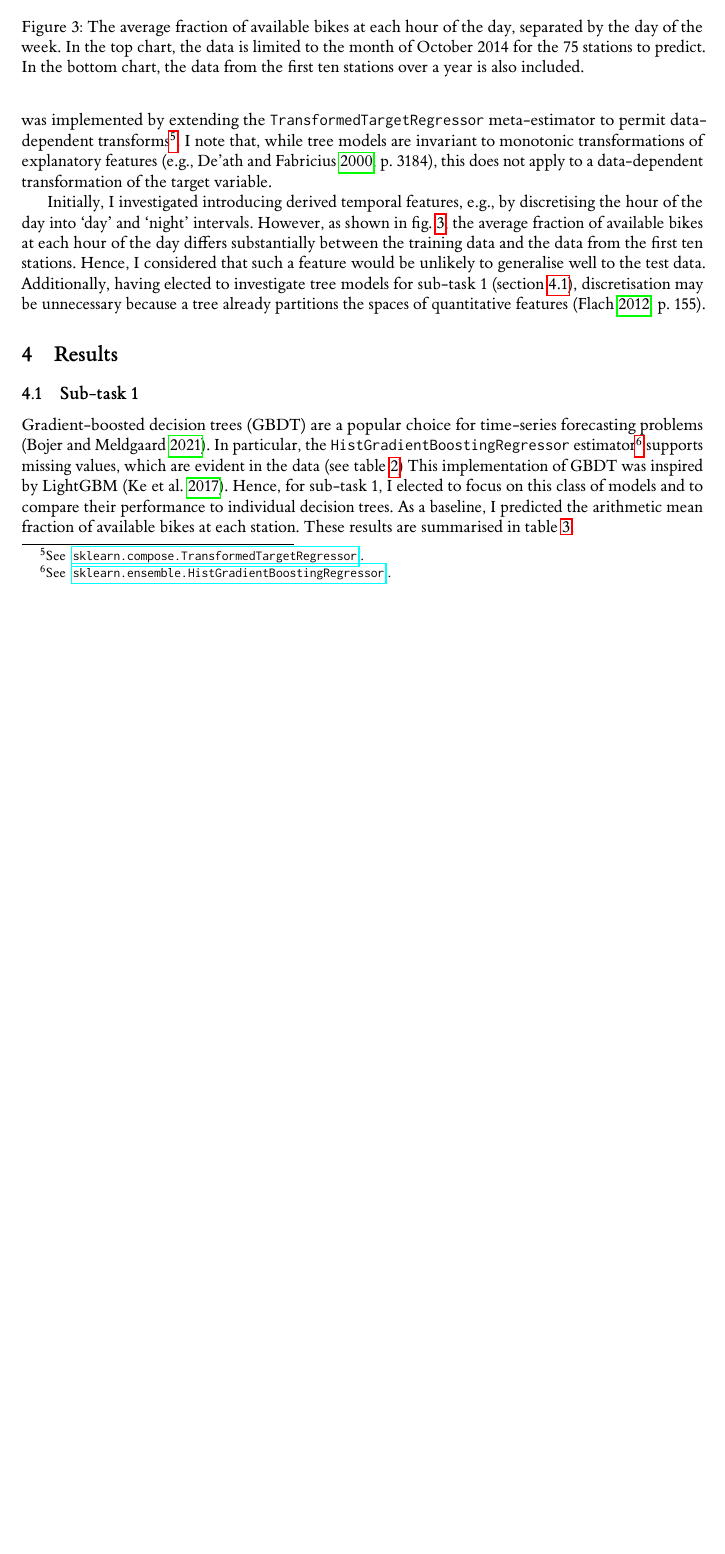
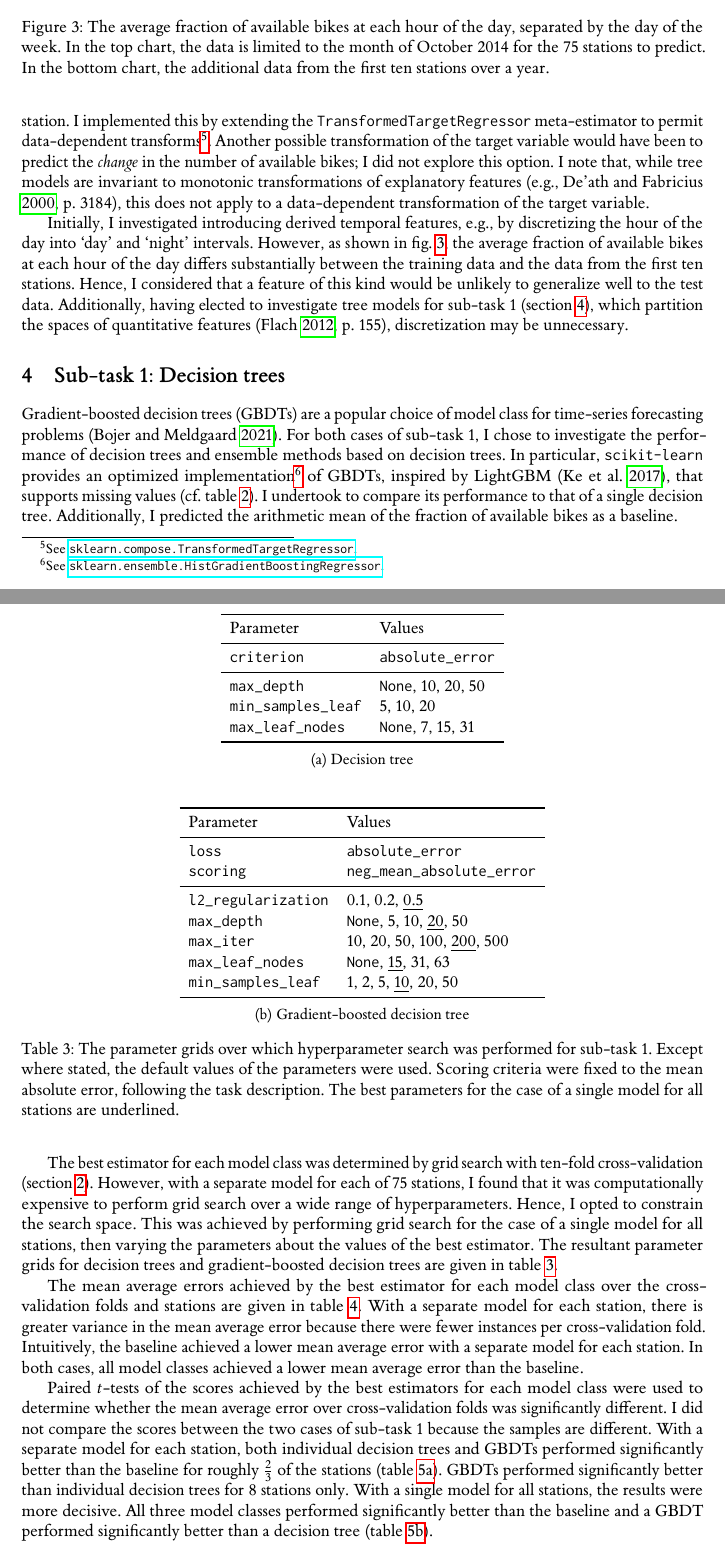
Before and after one commit to tim-lawson/more-bikes, a LaTeX document (report/more-bikes.tex): part of page 5 of 6 before the commit and two parts of pages 5 and 6 of 8 after it, the two joined at a grey line, cut so that both start at the same text, the shorter picture padded with empty space. The pictures show the PDF file report/more-bikes.pdf that the author committed with the source.

Commit message:
add stat tests

```diff
--- a/report/more-bikes.tex
+++ b/report/more-bikes.tex
@@ -201,24 +69,29 @@ cross-validation\footnote{See \sklearn{model\_selection.TimeSeriesSplit}.} with
+  \sklearn{model\_selection}{TimeSeriesSplit}.
+} with ten folds
 was used to evaluate the models.
 This behaviour is illustrated in \cref{fig:chart-cross-validation}.
-Hyperparameter tuning was performed by grid
-search\footnote{See \sklearn{model\_selection.GridSearchCV} and \sklearn{model\_selection.HalvingGridSearchCV}.}
+Hyperparameter tuning was performed by grid search\footnote{See
+  \sklearn{model\_selection}{GridSearchCV} and
+  \sklearn{model\_selection}{HalvingGridSearchCV}.
+}
 with the mean absolute error as the scoring function, following the task description.
 Finally, the statistical significance of the differences in performance between models
-was assessed by paired $t$-tests of the scores achieved on the cross-validation
-folds.
+was assessed by paired $t$-tests of the scores achieved on the cross-validation folds.
+These methods are described in more detail in
+\cref{sec:results-subtask-1,sec:results-subtask-2}.
 
-\import{.}{figure-cross-validation.tex}
+\import{}{figure-cross-validation.tex}
 
 \section{Data analysis}
 \label{sec:data-analysis}
 
-\import{.}{table-features.tex}
+\import{}{table-features.tex}
 
 The data is at hourly intervals with $n = 54385$ instances across 75 stations.
 A summary of its features and the distributional characteristics of the non-temporal
 quantitative features are given in \cref{tab:features,tab:feature-stats} respectively.
-This shows that many of the features, including the target variable
-\texttt{bikes}, are missing for $n = 73$ instances, which were excluded from the analysis.
+This shows that many of the features, including the target variable \texttt{bikes}, are
+missing for $n = 73$ instances, which were excluded from the analysis.
 Additionally, the `profile' features, i.e., the features derived from the numbers of
 available bikes at preceding times, are not defined for the first week of instances at
 each station.
@@ -234,3 +107,2 @@ number of docks at that station.
 
 Intuitively, features that have zero variance are not informative for regression
-analysis and were automatically
@@ -239,12 +110,17 @@ In the case of sub-task~1, the available data is limited to the month of October
+  \sklearn{feature\_selection}{VarianceThreshold}.
+}.
+In the case of sub-task~1, the available data is limited to the month of October 2014;
+therefore, these included the month and year.
 Additionally, the `station' features (\cref{tab:features}) are constant for all
 instances at a given station; hence, for the first case of sub-task~1, these were
 excluded.
 Finally, the \texttt{precipitation} feature is zero for all instances.
 
-Correlations between features and, more generally, multicollinearity, are undesirable in regression analysis \parencite{Alin2010}.
+Correlations between features and, more generally, multicollinearity, are undesirable
+in regression analysis \parencite{Alin2010}.
 Therefore, I sought to identify and exclude redundant features.
-To determine these, I computed the Pearson correlation coefficients between pairs of quantitative features (\cref{fig:chart-correlations}).
+To determine these, I computed the Pearson correlation coefficients between pairs of
+quantitative features (\cref{fig:chart-correlations}).
 This analysis yielded the following observations:
 \begin{itemize}
   \item \texttt{\bikesavgfull} and \texttt{\bikesavgshort} are fully correlated ($r = 1.00$);
-  \item \texttt{\bikeshdiffavgfull} and \texttt{\bikeshdiffavgshort} are fully correlated ($r  = 1.00$); and
@@ -259,7 +134,3 @@ Hence, the second of each of these pairs of features was also excluded.
 \subsection{Feature engineering}
 \label{sec:feature-engineering}
 
-The bounds on the number of available bikes at a given station were enforced by
-predicting the \emph{fraction} of bikes, i.e., the number of bikes divided by the number
-of docks at the station.
-In each case, this was implemented by extending the \texttt{TransformedTargetRegressor}
@@ -270 +136,0 @@ features \parencite[e.g.,][3184]{Death2000}, this does not apply to a data-depen
-transformation of the target variable.
@@ -271,33 +140,117 @@ transformation of the target variable.
+I implemented this by extending the \texttt{TransformedTargetRegressor} meta-estimator
+to permit data-dependent transforms\footnote{See
+  \sklearn{compose}{TransformedTargetRegressor}.
+}.
+Another possible transformation of the target variable would have been to predict the
+\emph{change} in the number of available bikes; I did not explore this option.
+I note that, while tree models are invariant to monotonic transformations of
+explanatory features \parencite[e.g.,][3184]{Death2000}, this does not apply to a
+data-dependent transformation of the target variable.
 
-\import{.}{figure-weekday.tex}
+\import{}{figure-weekday.tex}
 
-Initially, I investigated introducing derived temporal features, e.g., by discretising
+Initially, I investigated introducing derived temporal features, e.g., by discretizing
 the hour of the day into `day' and `night' intervals.
 However, as shown in \cref{fig:chart-weekday}, the average fraction of available bikes
 at each hour of the day differs substantially between the training data and the data
 from the first ten stations.
-Hence, I considered that such a feature would be unlikely to generalise well to the
-test data.
+Hence, I considered that a feature of this kind would be unlikely to generalize well to
+the test data.
 Additionally, having elected to investigate tree models for sub-task 1
-(\cref{sec:results-subtask-1}), discretisation may be unnecessary because a tree
-already partitions the spaces of quantitative features \parencite[155]{Flach2012}.
+(\cref{sec:results-subtask-1}), which partition the spaces of quantitative features
+\parencite[155]{Flach2012}, discretization may be unnecessary.
 
-\section{Results}
-\label{sec:results}
-
-\subsection{Sub-task 1}
+\section{Sub-task 1: Decision trees}
 \label{sec:results-subtask-1}
 
-Gradient-boosted decision trees (GBDT) are a popular choice for time-series forecasting
-problems \parencite{Bojer2021}.
-In particular, the \texttt{HistGradientBoostingRegressor}
-estimator\footnote{See \sklearn{ensemble.HistGradientBoostingRegressor}.} supports
-missing values, which are evident in the data (see \cref{tab:feature-stats})
-This implementation of GBDT was inspired by LightGBM \parencite{Ke2017}.
-Hence, for sub-task 1, I elected to focus on this class of models and to compare their
-performance to individual decision trees.
-As a baseline, I predicted the arithmetic mean fraction of available bikes at each station.
-These results are summarised in \cref{tab:chart-subtask-1}.
+Gradient-boosted decision trees (GBDTs) are a popular choice of model class for
+time-series forecasting problems \parencite{Bojer2021}.
+For both cases of sub-task 1, I chose to investigate the performance of decision trees
+and ensemble methods based on decision trees.
+In particular, \texttt{scikit-learn} provides an optimized implementation\footnote{See
+  \sklearn{ensemble}{HistGradientBoostingRegressor}.
+} of GBDTs,
+inspired by LightGBM \parencite{Ke2017}, that supports missing values (cf. \cref{tab:feature-stats}).
+I undertook to compare its performance to that of a single decision tree.
+Additionally, I predicted the arithmetic mean of the fraction of available bikes as a
+baseline.
+
+The best estimator for each model class was determined by grid search with ten-fold
+cross-validation (\cref{sec:approach}).
+However, with a separate model for each of 75 stations, I found that it was
+computationally expensive to perform grid search over a wide range of hyperparameters.
+Hence, I opted to constrain the search space.
+This was achieved by performing grid search for the case of a single model for all
+stations, then varying the parameters about the values of the best estimator.
+The resultant parameter grids for decision trees and gradient-boosted decision trees
+are given in \cref{tab:chart-parameters-subtask-1}.
+
+\begin{table}
+  \centering
+  \begin{subfigure}{\textwidth}
+    \centering
+    \begin{tabular}{ll}
+      \toprule
+      Parameter                   & Values
+      \\
+      \midrule
+      \texttt{criterion}          & \texttt{absolute\_error}
+      \\
+      \midrule
+      \texttt{max\_depth}         & \None, 10, 20, 50
+      \\
+      \texttt{min\_samples\_leaf} & 5, 10, 20
+      \\
+      \texttt{max\_leaf\_nodes}   & \None, 7, 15, 31
+      \\
+      \bottomrule
+    \end{tabular}
+    \caption{Decision tree}
+    \label{tab:chart-parameters-subtask-1-1}
+  \end{subfigure}
+  \par\bigskip\bigskip
+  \begin{subfigure}{\textwidth}
+    \centering
+    \begin{tabular}{ll}
+      \toprule
+      Parameter                   & Values
+      \\
+      \midrule
+      \texttt{loss}               & \texttt{absolute\_error}
+      \\
+      \texttt{scoring}            & \texttt{neg\_mean\_absolute\_error}
+      \\
+      \midrule
+      \texttt{l2\_regularization} & 0.1, 0.2, \underline{0.5}
+      \\
+      \texttt{max\_depth}         & \None, 5, 10, \underline{20}, 50
+      \\
+      \texttt{max\_iter}          & 10, 20, 50, 100, \underline{200}, 500
+      \\
+      \texttt{max\_leaf\_nodes}   & \None, \underline{15}, 31, 63
+      \\
+      \texttt{min\_samples\_leaf} & 1, 2, 5, \underline{10}, 20, 50
+      \\
+      \bottomrule
+    \end{tabular}
+    \caption{Gradient-boosted decision tree}
+    \label{tab:chart-parameters-subtask-1-2}
+  \end{subfigure}
+  \caption{The parameter grids over which hyperparameter search was performed for sub-task~1.
+    Except where stated, the default values of the parameters were used.
+    Scoring criteria were fixed to the mean absolute error, following the task description.
+    The best parameters for the case of a single model for all stations are underlined.
+  }
+  \label{tab:chart-parameters-subtask-1}
+\end{table}
+
+The mean average errors achieved by the best estimator for each model class over the
+cross-validation folds and stations are given in \cref{tab:chart-subtask-1}.
+With a separate model for each station, there is greater variance in the mean average
+error because there were fewer instances per cross-validation fold.
+Intuitively, the baseline achieved a lower mean average error with a separate model for
+each station.
+In both cases, all model classes achieved a lower mean average error than the baseline.
 
 \begin{table}
   \centering
@@ -335,17 +288,40 @@ These results are summarised in \cref{tab:chart-subtask-1}.
       \\
       \texttt{LGBMRegressor}                 & 2.76  & 0.18
       \\
-      % \texttt{MLPRegressor}                  & 2.82  & 0.20
-      % \\
       \bottomrule
     \end{tabular}
     \caption{Single model for all stations}
     \label{tab:chart-subtask-1-2}
   \end{subfigure}
   \caption{The mean average error achieved by the classes of model for the cases of sub-task~1.
-    In \cref{tab:chart-subtask-1-1}, $\mu$ is the average over stations and cross-validation folds.
+    In \cref{tab:chart-subtask-1-1}, $\mu$ is the average over stations and
+    cross-validation folds.
     In \cref{tab:chart-subtask-1-2}, $\mu$ is the average over cross-validation folds only.
   }
   \label{tab:chart-subtask-1}
 \end{table}
 
+Paired $t$-tests of the scores achieved by the best estimators for each model class
+were used to determine whether the mean average error over cross-validation folds was
+significantly different.
+I did not compare the scores between the two cases of sub-task~1 because the samples
+are different.
+With a separate model for each station, both individual decision trees and GBDTs
+performed significantly better than the baseline for roughly $\frac{2}{3}$ of the
+stations (\cref{tab:chart-subtask-1-t-tests-1}).
+GBDTs performed significantly better than individual decision trees for $8$ stations
+only.
+With a single model for all stations, the results were more decisive.
+All three model classes performed significantly better than the baseline and a GBDT
+performed significantly better than a decision tree
+(\cref{tab:chart-subtask-1-t-tests-2}).
+
+\begin{table}
+  \centering
+  \begin{subfigure}{\textwidth}
+    \centering
+    \begin{tabular}{llrrr}
+      \toprule
+      Model 1                        & Model 2                                & $\mu_t$ & $t > 0$ & $p < 0.05$
+      \\
+      \midrule
@@ -351,0 +334,3 @@ These results are summarised in \cref{tab:chart-subtask-1}.
+      \bottomrule
+    \end{tabular}
+    \caption{
@@ -351,0 +340,12 @@ These results are summarised in \cref{tab:chart-subtask-1}.
+      achieved by the best estimators for each model class.
+    }
+    \label{tab:chart-subtask-1-t-tests-1}
+  \end{subfigure}
+  \par\bigskip\bigskip
+  \begin{subfigure}{\textwidth}
+    \centering
+    \begin{tabular}{llrr}
+      \toprule
+      Model 1                        & Model 2                                & $t$  & $p$
+      \\
+      \midrule
@@ -352,3 +364,20 @@ These results are summarised in \cref{tab:chart-subtask-1}.
+      \bottomrule
+    \end{tabular}
+    \caption{
+      Single model for all stations.
+      The test statistic $t$ and $p$-value for paired $t$-tests of the scores achieved by the
+      best estimators for each model class.
+    }
+    \label{tab:chart-subtask-1-t-tests-2}
+  \end{subfigure}
+  \caption{The results of paired $t$-tests of the scores achieved by the best
+    estimators for each model class for the cases of sub-task~1.
+  }
+\end{table}
+
+\section{Sub-task 2: Ensembles}
+\label{sec:results-subtask-2}
+
 \printbibliography
 
 \end{document}
```
Also changed, not shown: latexindent.yaml (+39 -1 lines), report/figure-cross-validation.tex (+2 -2 lines), report/figure-weekday.tex (+6 -4 lines), report/more-bikes.sty (added, +136 -0 lines), report/table-feature-stats.tex (+5 -5 lines), report/figures/more-bikes-figure0.pdf, report/figures/more-bikes-figure1.pdf, report/figures/more-bikes-figure2.pdf, report/more-bikes.pdf, report/more-bikes.tex (208 more changed lines), 3 other files.
